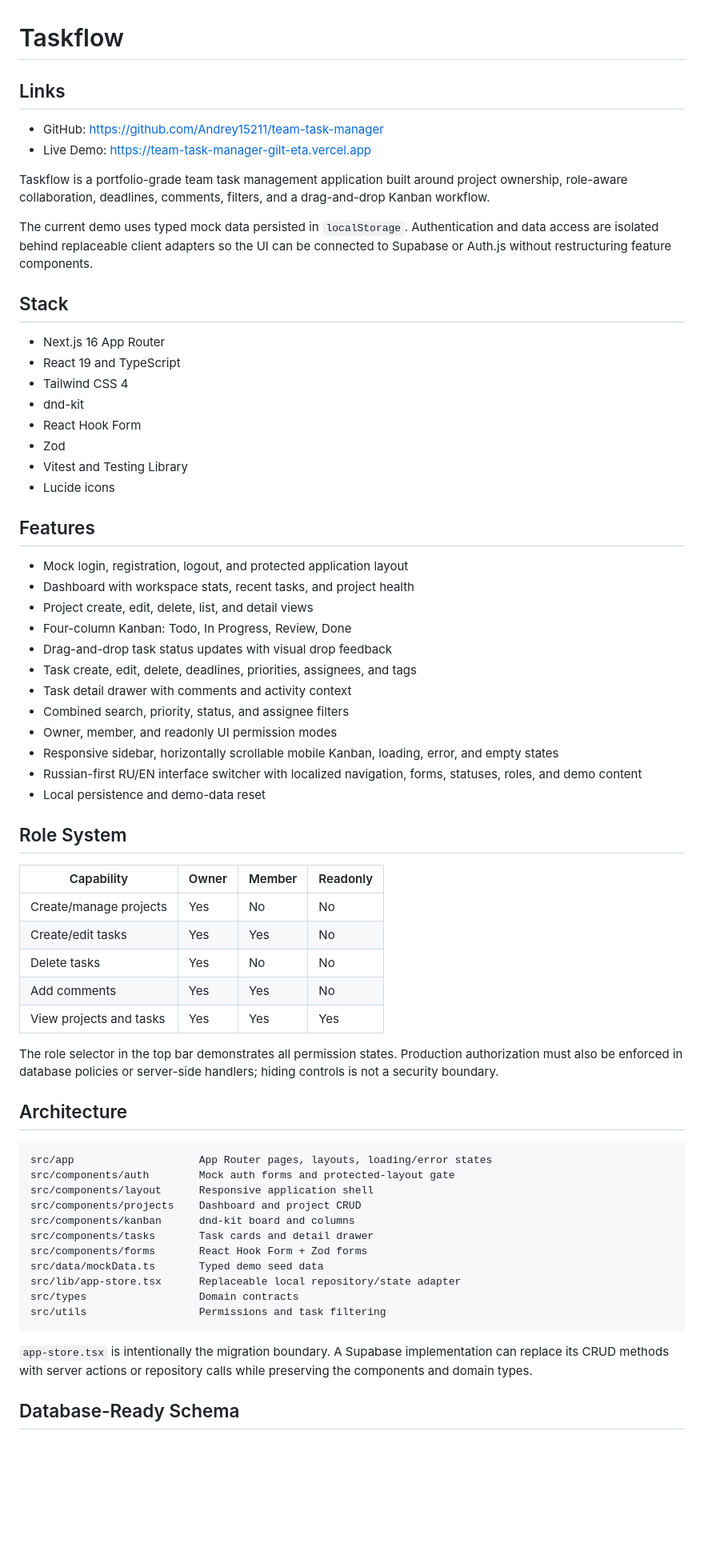
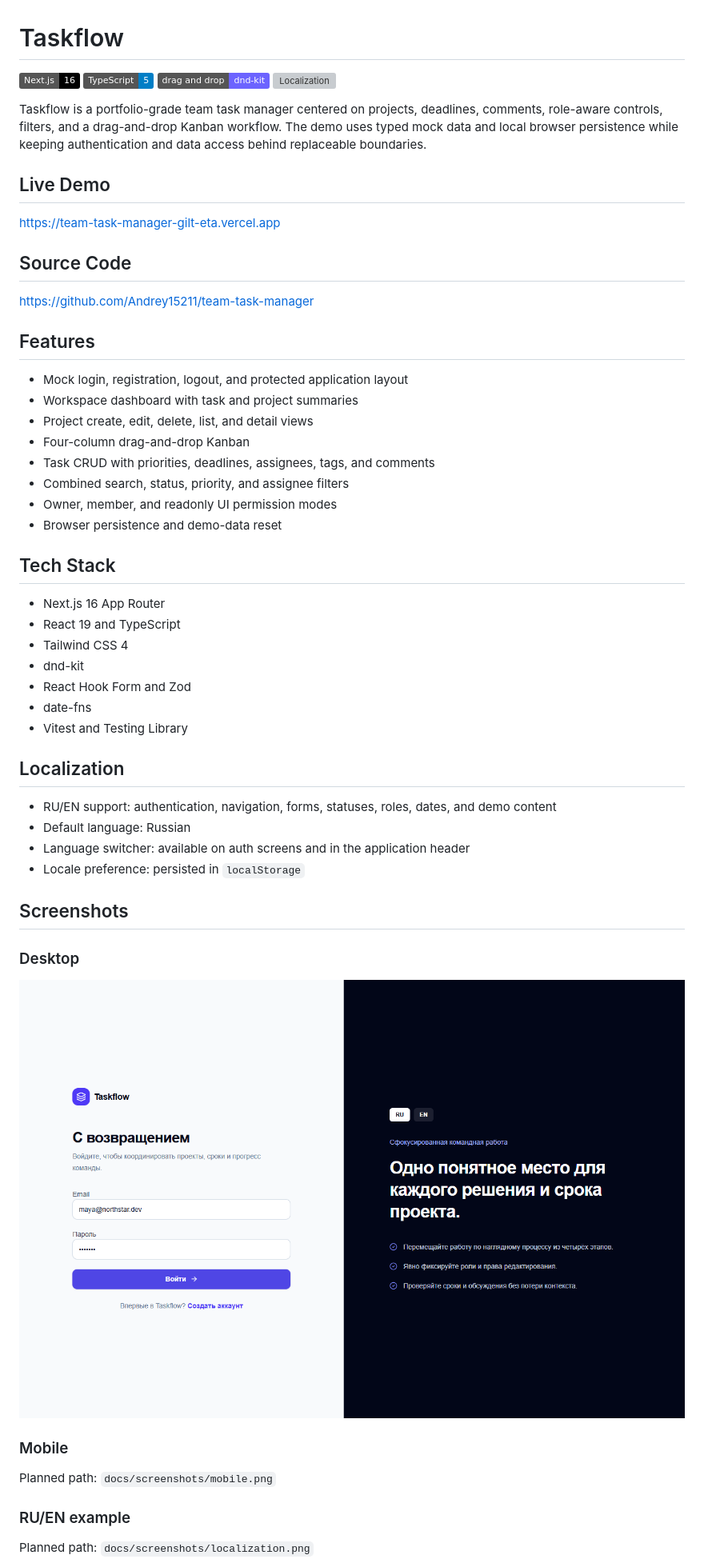
Before and after one commit to Andrey15211/team-task-manager, a Markdown page: README.md, the part around one of its changes. Shown at 80% size. Drawn GitHub-style; pictures changed too: docs/screenshots/desktop.png (added); badges without logos; blank space fills up the shorter version; grey boxes are pictures that could not be loaded.

````diff
--- a/README.md
+++ b/README.md
@@ -1,69 +1,59 @@
 # Taskflow
 
-## Links
+![Next.js](https://img.shields.io/badge/Next.js-16-black?logo=next.js)
+![TypeScript](https://img.shields.io/badge/TypeScript-5-blue?logo=typescript)
+![dnd-kit](https://img.shields.io/badge/drag%20and%20drop-dnd--kit-6c63ff)
+![Localization](https://img.shields.io/badge/localization-RU%20%2F%20EN-7c3aed)
 
-- GitHub: https://github.com/Andrey15211/team-task-manager
-- Live Demo: https://team-task-manager-gilt-eta.vercel.app
+Taskflow is a portfolio-grade team task manager centered on projects, deadlines, comments, role-aware controls, filters, and a drag-and-drop Kanban workflow. The demo uses typed mock data and local browser persistence while keeping authentication and data access behind replaceable boundaries.
 
-Taskflow is a portfolio-grade team task management application built around project ownership, role-aware collaboration, deadlines, comments, filters, and a drag-and-drop Kanban workflow.
+## Live Demo
 
-The current demo uses typed mock data persisted in `localStorage`. Authentication and data access are isolated behind replaceable client adapters so the UI can be connected to Supabase or Auth.js without restructuring feature components.
+https://team-task-manager-gilt-eta.vercel.app
 
-## Stack
+## Source Code
+
+https://github.com/Andrey15211/team-task-manager
+
+## Features
+
+- Mock login, registration, logout, and protected application layout
+- Workspace dashboard with task and project summaries
+- Project create, edit, delete, list, and detail views
+- Four-column drag-and-drop Kanban
+- Task CRUD with priorities, deadlines, assignees, tags, and comments
+- Combined search, status, priority, and assignee filters
+- Owner, member, and readonly UI permission modes
+- Browser persistence and demo-data reset
+
+## Tech Stack
 
 - Next.js 16 App Router
 - React 19 and TypeScript
 - Tailwind CSS 4
 - dnd-kit
-- React Hook Form
-- Zod
+- React Hook Form and Zod
+- date-fns
 - Vitest and Testing Library
-- Lucide icons
 
-## Features
+## Localization
 
-- Mock login, registration, logout, and protected application layout
-- Dashboard with workspace stats, recent tasks, and project health
-- Project create, edit, delete, list, and detail views
-- Four-column Kanban: Todo, In Progress, Review, Done
-- Drag-and-drop task status updates with visual drop feedback
-- Task create, edit, delete, deadlines, priorities, assignees, and tags
-- Task detail drawer with comments and activity context
-- Combined search, priority, status, and assignee filters
-- Owner, member, and readonly UI permission modes
-- Responsive sidebar, horizontally scrollable mobile Kanban, loading, error, and empty states
-- Russian-first RU/EN interface switcher with localized navigation, forms, statuses, roles, and demo content
-- Local persistence and demo-data reset
+- RU/EN support: authentication, navigation, forms, statuses, roles, dates, and demo content
+- Default language: Russian
+- Language switcher: available on auth screens and in the application header
+- Locale preference: persisted in `localStorage`
 
-## Role System
+## Screenshots
 
-| Capability | Owner | Member | Readonly |
-| --- | --- | --- | --- |
-| Create/manage projects | Yes | No | No |
-| Create/edit tasks | Yes | Yes | No |
-| Delete tasks | Yes | No | No |
-| Add comments | Yes | Yes | No |
-| View projects and tasks | Yes | Yes | Yes |
+### Desktop
 
-The role selector in the top bar demonstrates all permission states. Production authorization must also be enforced in database policies or server-side handlers; hiding controls is not a security boundary.
+![Taskflow login desktop view](docs/screenshots/desktop.png)
 
-## Architecture
+### Mobile
 
-```text
-src/app                    App Router pages, layouts, loading/error states
-src/components/auth        Mock auth forms and protected-layout gate
-src/components/layout      Responsive application shell
-src/components/projects    Dashboard and project CRUD
-src/components/kanban      dnd-kit board and columns
-src/components/tasks       Task cards and detail drawer
-src/components/forms       React Hook Form + Zod forms
-src/data/mockData.ts       Typed demo seed data
-src/lib/app-store.tsx      Replaceable local repository/state adapter
-src/types                  Domain contracts
-src/utils                  Permissions and task filtering
-```
+Planned path: `docs/screenshots/mobile.png`
 
-`app-store.tsx` is intentionally the migration boundary. A Supabase implementation can replace its CRUD methods with server actions or repository calls while preserving the components and domain types.
+### RU/EN example
 
-## Database-Ready Schema
+Planned path: `docs/screenshots/localization.png`
 
````
Also changed, not shown: other parts of README.md (+13 -87 lines), 1 other file.
